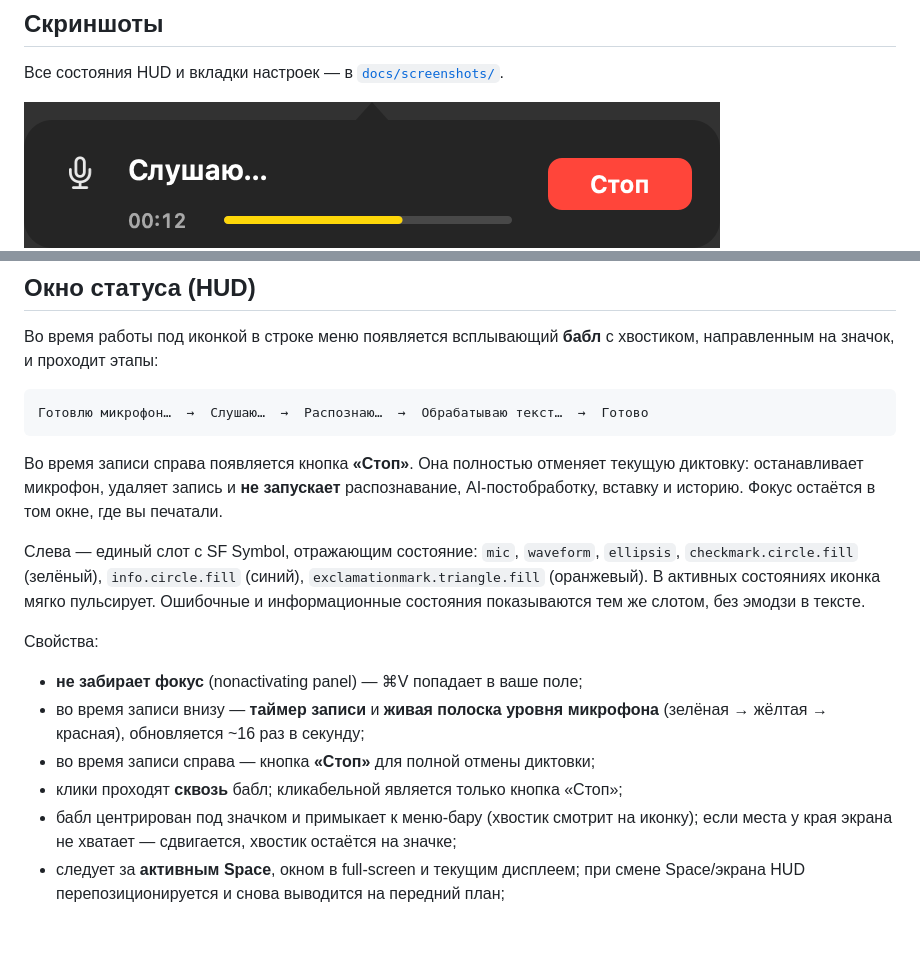
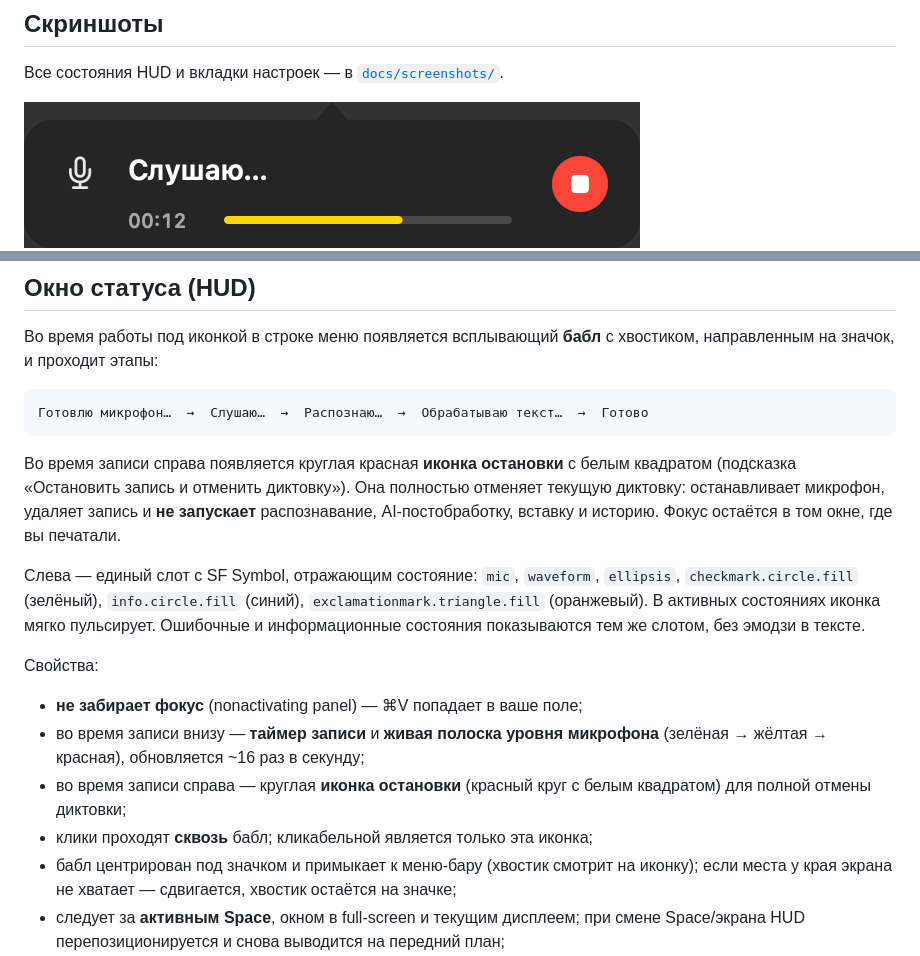
Before and after one commit to A11oW/runvoice, a Markdown page: README.md, 2 parts joined by grey strips. Rendered like a GitHub page; pictures changed too: docs/screenshots/hud-recording.png; blank space fills up the shorter version.

Commit message:
Кнопка Стоп заменена на иконку остановки

````diff
--- a/README.md
+++ b/README.md
@@ -558,8 +558,9 @@ make install-app
 Готовлю микрофон…  →  Слушаю…  →  Распознаю…  →  Обрабатываю текст…  →  Готово
 ```
 
-Во время записи справа появляется кнопка **«Стоп»**. Она полностью отменяет
-текущую диктовку: останавливает микрофон, удаляет запись и **не запускает**
+Во время записи справа появляется круглая красная **иконка остановки** с белым
+квадратом (подсказка «Остановить запись и отменить диктовку»). Она полностью
+отменяет текущую диктовку: останавливает микрофон, удаляет запись и **не запускает**
 распознавание, AI-постобработку, вставку и историю. Фокус остаётся в том окне,
 где вы печатали.
 
@@ -573,8 +574,9 @@ make install-app
 - **не забирает фокус** (nonactivating panel) — ⌘V попадает в ваше поле;
 - во время записи внизу — **таймер записи** и **живая полоска уровня микрофона**
   (зелёная → жёлтая → красная), обновляется ~16 раз в секунду;
-- во время записи справа — кнопка **«Стоп»** для полной отмены диктовки;
-- клики проходят **сквозь** бабл; кликабельной является только кнопка «Стоп»;
+- во время записи справа — круглая **иконка остановки** (красный круг с белым
+  квадратом) для полной отмены диктовки;
+- клики проходят **сквозь** бабл; кликабельной является только эта иконка;
 - бабл центрирован под значком и примыкает к меню-бару (хвостик смотрит на иконку);
   если места у края экрана не хватает — сдвигается, хвостик остаётся на значке;
 - следует за **активным Space**, окном в full-screen и текущим дисплеем; при смене
````
Also changed, not shown: docs/screenshots/README.md (+1 -1 lines), docs/testing.md (+3 -3 lines), 1 other file.
